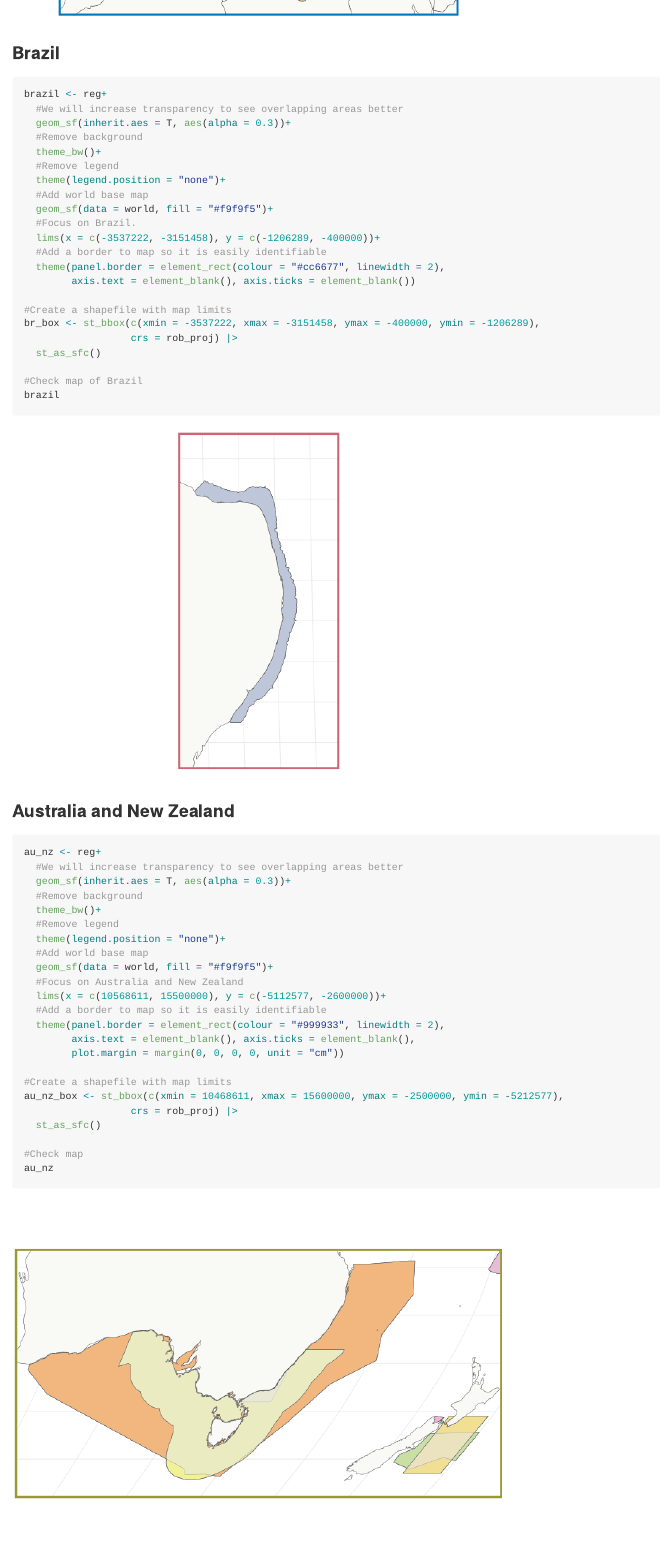
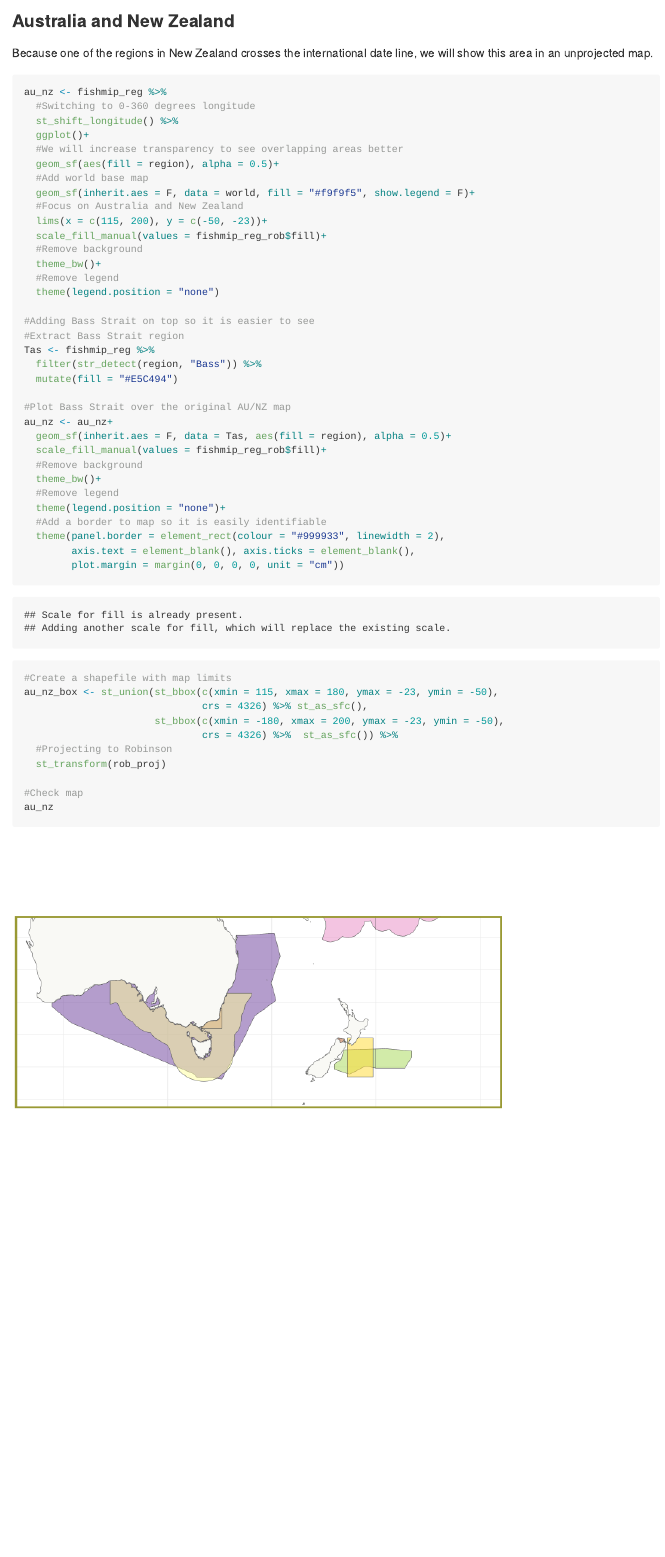
Before and after one commit to Fish-MIP/FishMIP_regions, an R Markdown document (Scripts/02_Mapping_Regional_Models.Rmd): the page in a window 1100 px wide, from 6480 px down before the commit and from 6660 px down after it. The pictures show the output file Scripts/02_Mapping_Regional_Models.md that the author committed with the source, drawn offline in the style of GitHub; long lines of code are wrapped.

Commit message:
Changing final map based on meeting with Julia

````diff
--- a/Scripts/02_Mapping_Regional_Models.Rmd
+++ b/Scripts/02_Mapping_Regional_Models.Rmd
@@ -178,57 +179,52 @@ eu_box <- st_bbox(c(xmin = -751458, xmax = 3351458, ymax = 6825154, ymin = 31562
 europe
 ```
 
-### Brazil
+### Australia and New Zealand
+Because one of the regions in New Zealand crosses the international date line, we will show this area in an unprojected map.
 
 ```{r}
-brazil <- reg+
+au_nz <- fishmip_reg %>%
+  #Switching to 0-360 degrees longitude
+  st_shift_longitude() %>%
+  ggplot()+
   #We will increase transparency to see overlapping areas better
-  geom_sf(inherit.aes = T, aes(alpha = 0.3))+
+  geom_sf(aes(fill = region), alpha = 0.5)+
+  #Add world base map
+  geom_sf(inherit.aes = F, data = world, fill = "#f9f9f5", show.legend = F)+
+  #Focus on Australia and New Zealand
+  lims(x = c(115, 200), y = c(-50, -23))+
+  scale_fill_manual(values = fishmip_reg_rob$fill)+
+  #Remove background
+  theme_bw()+
+  #Remove legend
+  theme(legend.position = "none")
+
+#Adding Bass Strait on top so it is easier to see
+#Extract Bass Strait region
+Tas <- fishmip_reg %>%
+  filter(str_detect(region, "Bass")) %>%
+  mutate(fill = "#E5C494")
+
+#Plot Bass Strait over the original AU/NZ map
+au_nz <- au_nz+
+  geom_sf(inherit.aes = F, data = Tas, aes(fill = region), alpha = 0.5)+
+  scale_fill_manual(values = fishmip_reg_rob$fill)+
   #Remove background
   theme_bw()+
   #Remove legend
   theme(legend.position = "none")+
-  #Add world base map
-  geom_sf(data = world, fill = "#f9f9f5")+
-  #Focus on Brazil.
-  lims(x = c(-3537222, -3151458), y = c(-1206289, -400000))+
-  #Add a border to map so it is easily identifiable
-  theme(panel.border = element_rect(colour = "#cc6677", linewidth = 2),
-        axis.text = element_blank(), axis.ticks = element_blank())
-
-#Create a shapefile with map limits
-br_box <- st_bbox(c(xmin = -3537222, xmax = -3151458, ymax = -400000, ymin = -1206289),
-                  crs = rob_proj) |>
-  st_as_sfc()
-
-#Check map of Brazil
-brazil
-```
-
-
-### Australia and New Zealand
-
-```{r}
-au_nz <- reg+
-  #We will increase transparency to see overlapping areas better
-  geom_sf(inherit.aes = T, aes(alpha = 0.3))+
-  #Remove background
-  theme_bw()+
-  #Remove legend
-  theme(legend.position = "none")+
-  #Add world base map
-  geom_sf(data = world, fill = "#f9f9f5")+
-  #Focus on Australia and New Zealand
-  lims(x = c(10568611, 15500000), y = c(-5112577, -2600000))+
   #Add a border to map so it is easily identifiable
   theme(panel.border = element_rect(colour = "#999933", linewidth = 2),
         axis.text = element_blank(), axis.ticks = element_blank(),
         plot.margin = margin(0, 0, 0, 0, unit = "cm"))
 
 #Create a shapefile with map limits
-au_nz_box <- st_bbox(c(xmin = 10468611, xmax = 15600000, ymax = -2500000, ymin = -5212577),
-                  crs = rob_proj) |>
-  st_as_sfc()
+au_nz_box <- st_union(st_bbox(c(xmin = 115, xmax = 180, ymax = -23, ymin = -50),
+                              crs = 4326) %>% st_as_sfc(),
+                      st_bbox(c(xmin = -180, xmax = 200, ymax = -23, ymin = -50),
+                              crs = 4326) %>%  st_as_sfc()) %>%
+  #Projecting to Robinson
+  st_transform(rob_proj)
 
 #Check map
 au_nz
````
Also changed, not shown: Scripts/02_Mapping_Regional_Models.md, Scripts/02_Mapping_Regional_Models_files/figure-gfm/unnamed-chunk-3-1.png, Scripts/02_Mapping_Regional_Models_files/figure-gfm/unnamed-chunk-4-1.png, Scripts/02_Mapping_Regional_Models_files/figure-gfm/unnamed-chunk-5-1.png, Scripts/02_Mapping_Regional_Models_files/figure-gfm/unnamed-chunk-6-1.png, Scripts/02_Mapping_Regional_Models_files/figure-gfm/unnamed-chunk-7-1.png, Scripts/02_Mapping_Regional_Models_files/figure-gfm/unnamed-chunk-8-1.png, Scripts/02_Mapping_Regional_Models_files/figure-gfm/unnamed-chunk-9-1.png, Scripts/02_Mapping_Regional_Models.Rmd (33 more changed lines).
